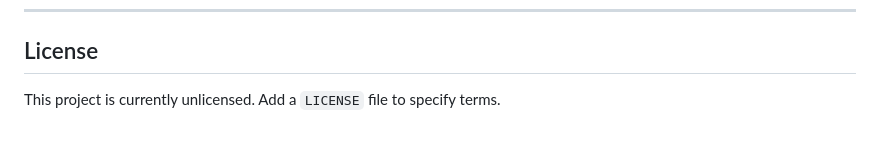
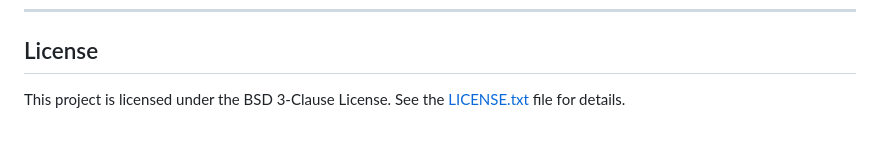
Before and after one commit to Mr-Kumar-Abhishek/zevy, a Markdown page: README.md, the part around the change. Rendered like a GitHub page.

Commit message:
Update License section in README to reference BSD 3-Clause License

```diff
--- a/README.md
+++ b/README.md
@@ -301,4 +301,4 @@ This project was developed using **Agile methodology with Test-Driven Developmen
 
 ## License
 
-This project is currently unlicensed. Add a `LICENSE` file to specify terms.
+This project is licensed under the BSD 3-Clause License. See the [LICENSE.txt](LICENSE.txt) file for details.
```
